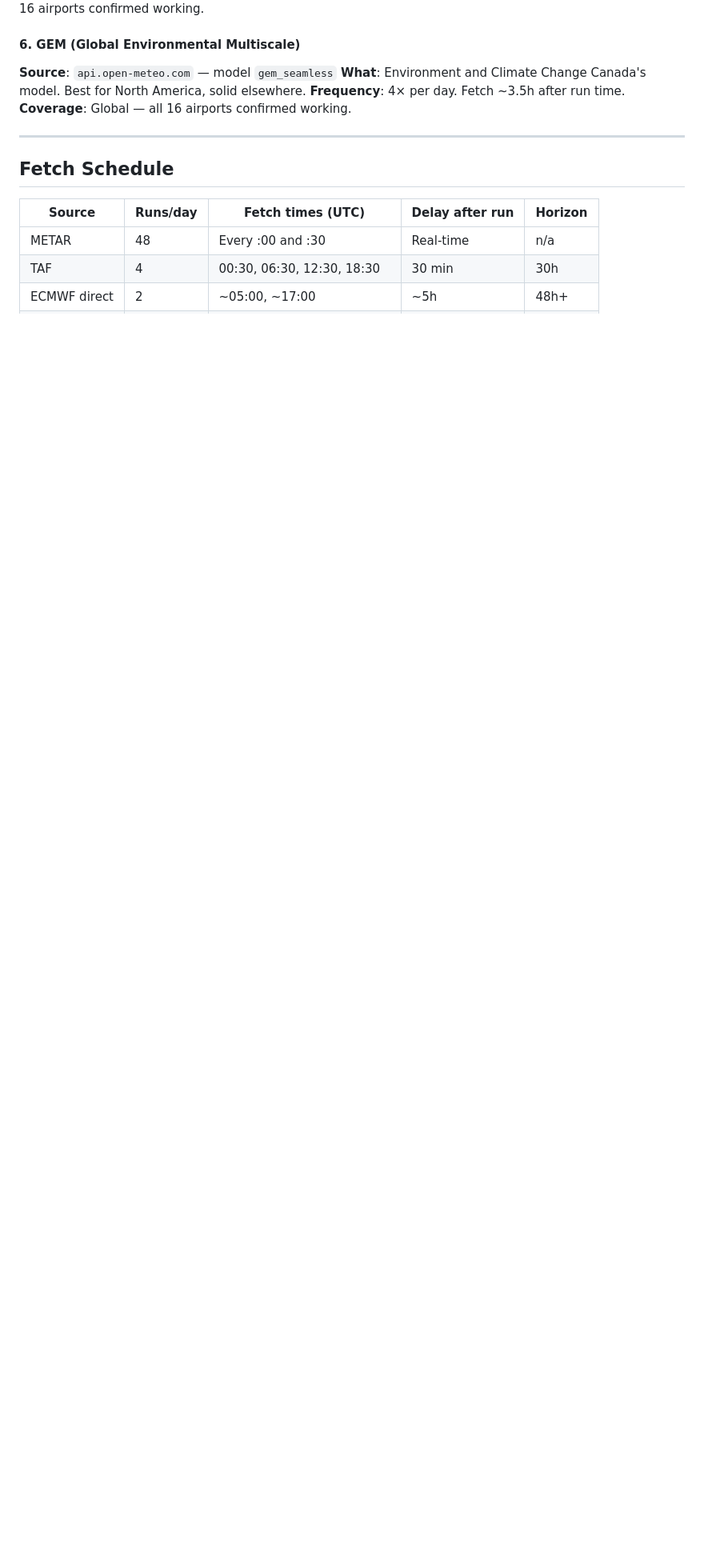
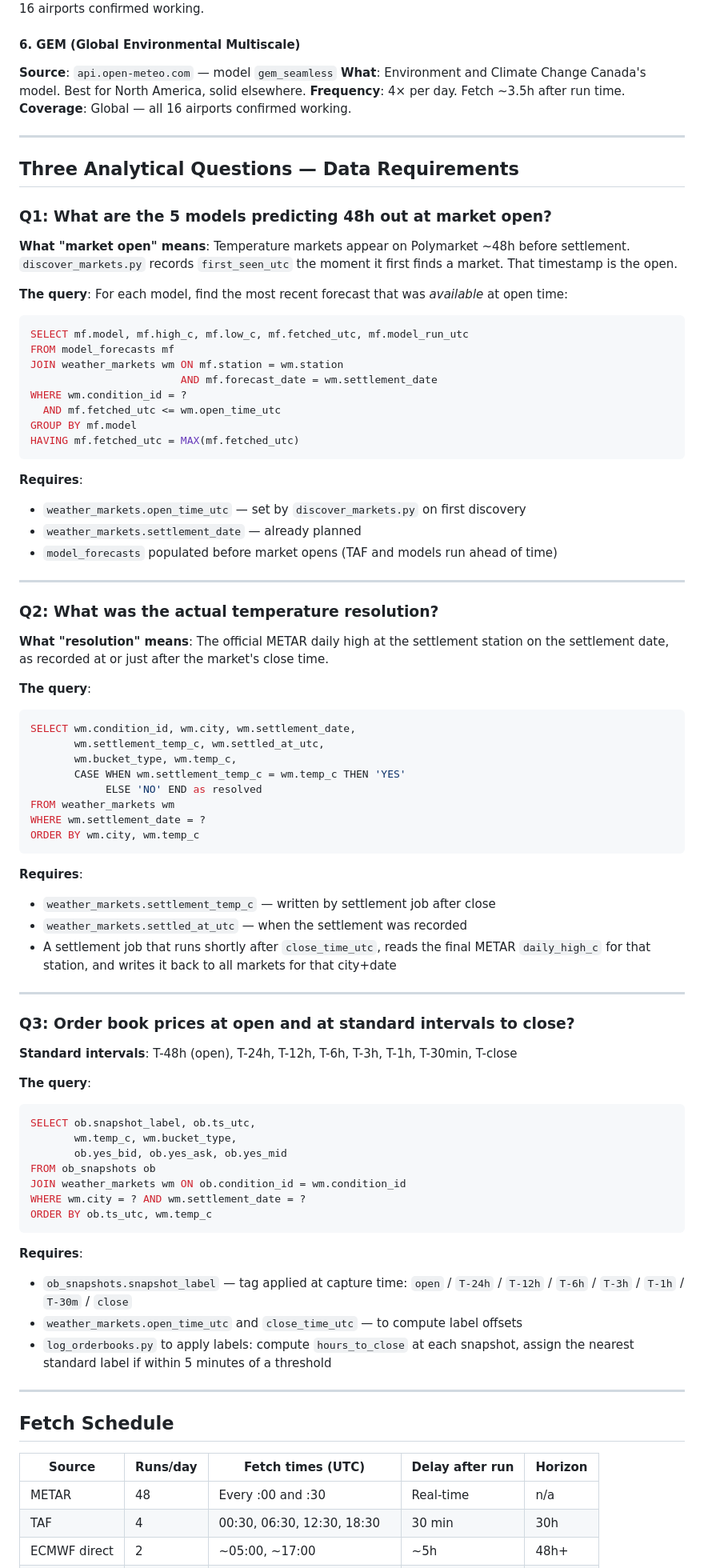
Before and after one commit to skynet-watcher/polymarket-weather, a Markdown page: PLAN.md, the part around one of its changes. Shown at 80% size. Drawn GitHub-style; blank space fills up the shorter version.

Commit message:
PLAN: add analytical questions, schema gaps, settlement job
Three questions now explicitly mapped to DB requirements:
  Q1 (5 models at open): needs weather_markets.open_time_utc to join against
     model_forecasts.fetched_utc <= open_time for most-recent-at-open query
  Q2 (actual resolution): needs weather_markets.settlement_temp_c written by
     new settle_markets.py job running 30min after each city close_time_utc
  Q3 (OB at open + intervals): needs ob_snapshots.{hours_to_close, snapshot_label}
     computed at capture time; labels: open/T-24h/T-12h/T-6h/T-3h/T-1h/T-30m/close

Schema changes:
  weather_markets: +open_time_utc, +close_time_utc, +settlement_temp_c, +settled_at_utc
  ob_snapshots: +hours_to_close, +snapshot_label

New script needed: settle_markets.py

Co-Authored-By: Claude Sonnet 4.6 <noreply@anthropic.com>

````diff
--- a/PLAN.md
+++ b/PLAN.md
@@ -111,6 +111,83 @@ solid elsewhere.
 
 ---
 
+## Three Analytical Questions — Data Requirements
+
+### Q1: What are the 5 models predicting 48h out at market open?
+
+**What "market open" means**: Temperature markets appear on Polymarket ~48h before
+settlement. `discover_markets.py` records `first_seen_utc` the moment it first finds
+a market. That timestamp is the open.
+
+**The query**:
+For each model, find the most recent forecast that was *available* at open time:
+```sql
+SELECT mf.model, mf.high_c, mf.low_c, mf.fetched_utc, mf.model_run_utc
+FROM model_forecasts mf
+JOIN weather_markets wm ON mf.station = wm.station
+                        AND mf.forecast_date = wm.settlement_date
+WHERE wm.condition_id = ?
+  AND mf.fetched_utc <= wm.open_time_utc
+GROUP BY mf.model
+HAVING mf.fetched_utc = MAX(mf.fetched_utc)
+```
+
+**Requires**:
+- `weather_markets.open_time_utc` — set by `discover_markets.py` on first discovery
+- `weather_markets.settlement_date` — already planned
+- `model_forecasts` populated before market opens (TAF and models run ahead of time)
+
+---
+
+### Q2: What was the actual temperature resolution?
+
+**What "resolution" means**: The official METAR daily high at the settlement station
+on the settlement date, as recorded at or just after the market's close time.
+
+**The query**:
+```sql
+SELECT wm.condition_id, wm.city, wm.settlement_date,
+       wm.settlement_temp_c, wm.settled_at_utc,
+       wm.bucket_type, wm.temp_c,
+       CASE WHEN wm.settlement_temp_c = wm.temp_c THEN 'YES'
+            ELSE 'NO' END as resolved
+FROM weather_markets wm
+WHERE wm.settlement_date = ?
+ORDER BY wm.city, wm.temp_c
+```
+
+**Requires**:
+- `weather_markets.settlement_temp_c` — written by settlement job after close
+- `weather_markets.settled_at_utc` — when the settlement was recorded
+- A settlement job that runs shortly after `close_time_utc`, reads the final METAR
+  `daily_high_c` for that station, and writes it back to all markets for that city+date
+
+---
+
+### Q3: Order book prices at open and at standard intervals to close?
+
+**Standard intervals**: T-48h (open), T-24h, T-12h, T-6h, T-3h, T-1h, T-30min, T-close
+
+**The query**:
+```sql
+SELECT ob.snapshot_label, ob.ts_utc,
+       wm.temp_c, wm.bucket_type,
+       ob.yes_bid, ob.yes_ask, ob.yes_mid
+FROM ob_snapshots ob
+JOIN weather_markets wm ON ob.condition_id = wm.condition_id
+WHERE wm.city = ? AND wm.settlement_date = ?
+ORDER BY ob.ts_utc, wm.temp_c
+```
+
+**Requires**:
+- `ob_snapshots.snapshot_label` — tag applied at capture time:
+  `open` / `T-24h` / `T-12h` / `T-6h` / `T-3h` / `T-1h` / `T-30m` / `close`
+- `weather_markets.open_time_utc` and `close_time_utc` — to compute label offsets
+- `log_orderbooks.py` to apply labels: compute `hours_to_close` at each snapshot,
+  assign the nearest standard label if within 5 minutes of a threshold
+
+---
+
 ## Fetch Schedule
 
 | Source       | Runs/day | Fetch times (UTC)          | Delay after run | Horizon |
````
Also changed, not shown: other parts of PLAN.md (+26 -14 lines).
